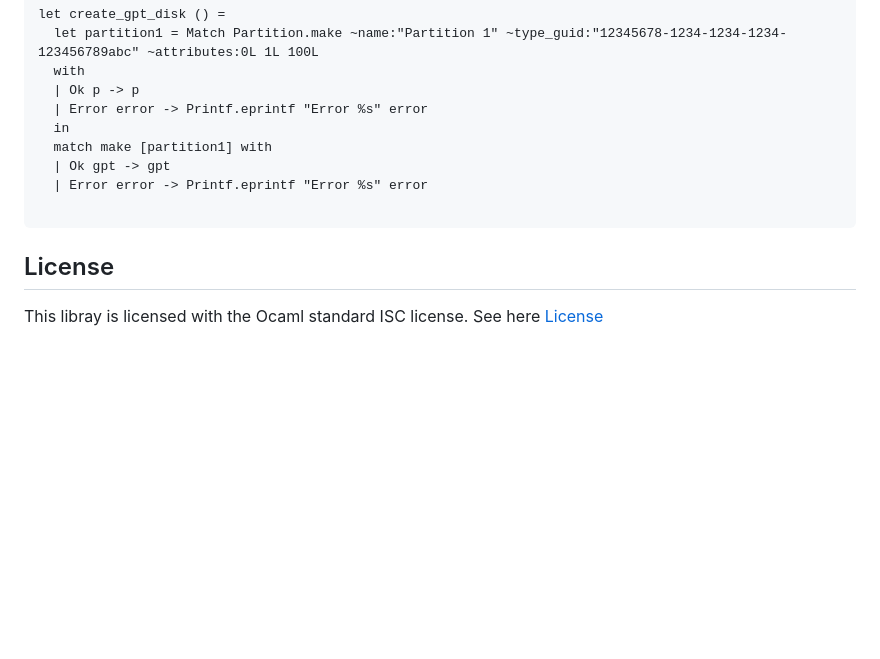
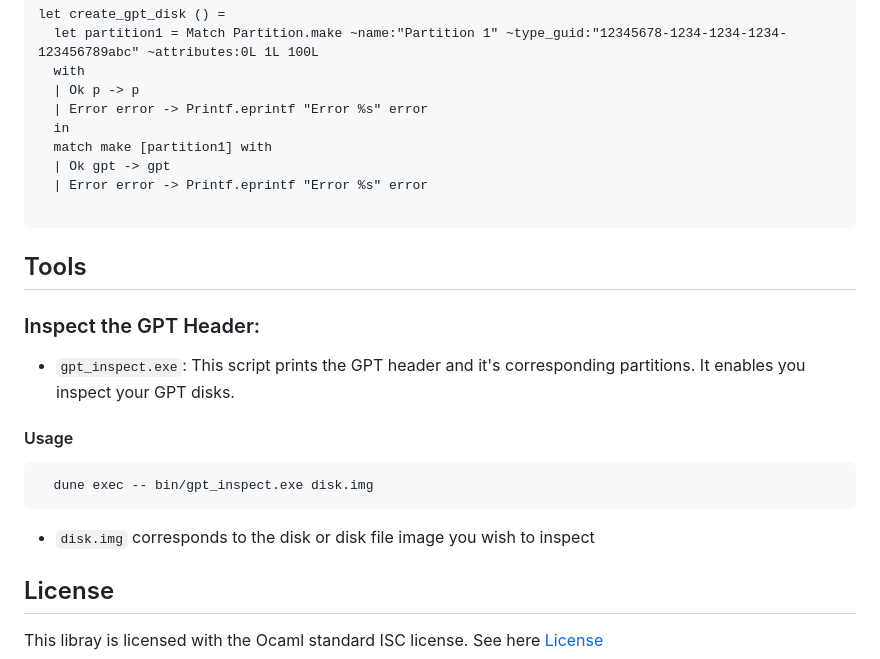
Before and after one commit to mirage/ocaml-gpt, a Markdown page: README.md, the part around the change. Rendered like a GitHub page; blank space fills up the shorter version.

Commit message:
update readme with gpt_inspect script

````diff
--- a/README.md
+++ b/README.md
@@ -93,6 +93,18 @@ let create_gpt_disk () =
 
 ```
 
+## Tools
+
+### Inspect the GPT Header:
+- `gpt_inspect.exe`: This script prints the GPT header and it's corresponding partitions. It enables you inspect your GPT disks.
+
+#### Usage
+```ocaml
+  dune exec -- bin/gpt_inspect.exe disk.img
+```
+
+- `disk.img` corresponds to the disk or disk file image you wish to inspect
+
 ## License
 This libray is licensed with the Ocaml standard ISC license. See here [License](LICENSE)
 
````
